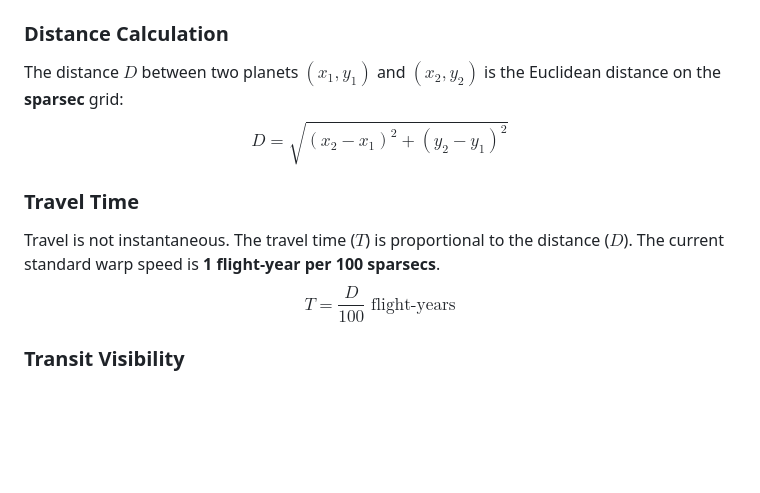
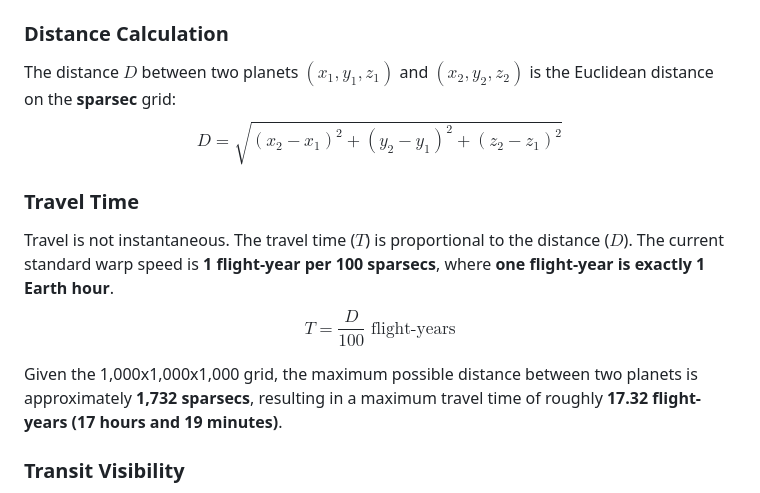
Before and after one commit to sergeychernyshev/federated-planets, a Markdown page: TRAVEL.md, the part around the change. GitHub-like rendering; blank space fills up the shorter version.

Commit message:
Updated to 3D travel and set flight-year-to-hour connection

```diff
--- a/TRAVEL.md
+++ b/TRAVEL.md
@@ -44,13 +44,15 @@ The Federated Travel Network (FTN) uses the deterministic coordinate system desc
 
 ### Distance Calculation
 
-The distance $D$ between two planets $(x_1, y_1)$ and $(x_2, y_2)$ is the Euclidean distance on the **sparsec** grid:
-$$D = \sqrt{(x_2 - x_1)^2 + (y_2 - y_1)^2}$$
+The distance $D$ between two planets $(x_1, y_1, z_1)$ and $(x_2, y_2, z_2)$ is the Euclidean distance on the **sparsec** grid:
+$$D = \sqrt{(x_2 - x_1)^2 + (y_2 - y_1)^2 + (z_2 - z_1)^2}$$
 
 ### Travel Time
 
-Travel is not instantaneous. The travel time ($T$) is proportional to the distance ($D$). The current standard warp speed is **1 flight-year per 100 sparsecs**.
+Travel is not instantaneous. The travel time ($T$) is proportional to the distance ($D$). The current standard warp speed is **1 flight-year per 100 sparsecs**, where **one flight-year is exactly 1 Earth hour**.
 $$T = \frac{D}{100} \text{ flight-years}$$
+
+Given the 1,000x1,000x1,000 grid, the maximum possible distance between two planets is approximately **1,732 sparsecs**, resulting in a maximum travel time of roughly **17.32 flight-years (17 hours and 19 minutes)**.
 
 ### Transit Visibility
 
```
